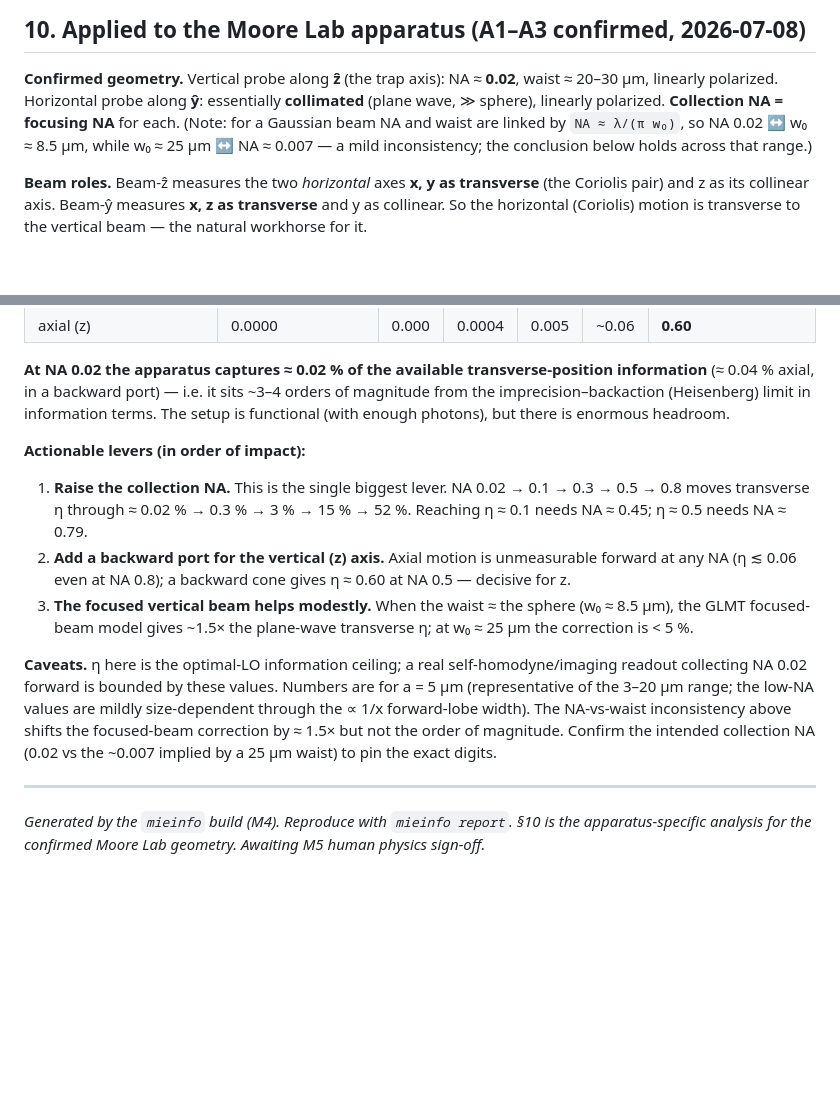
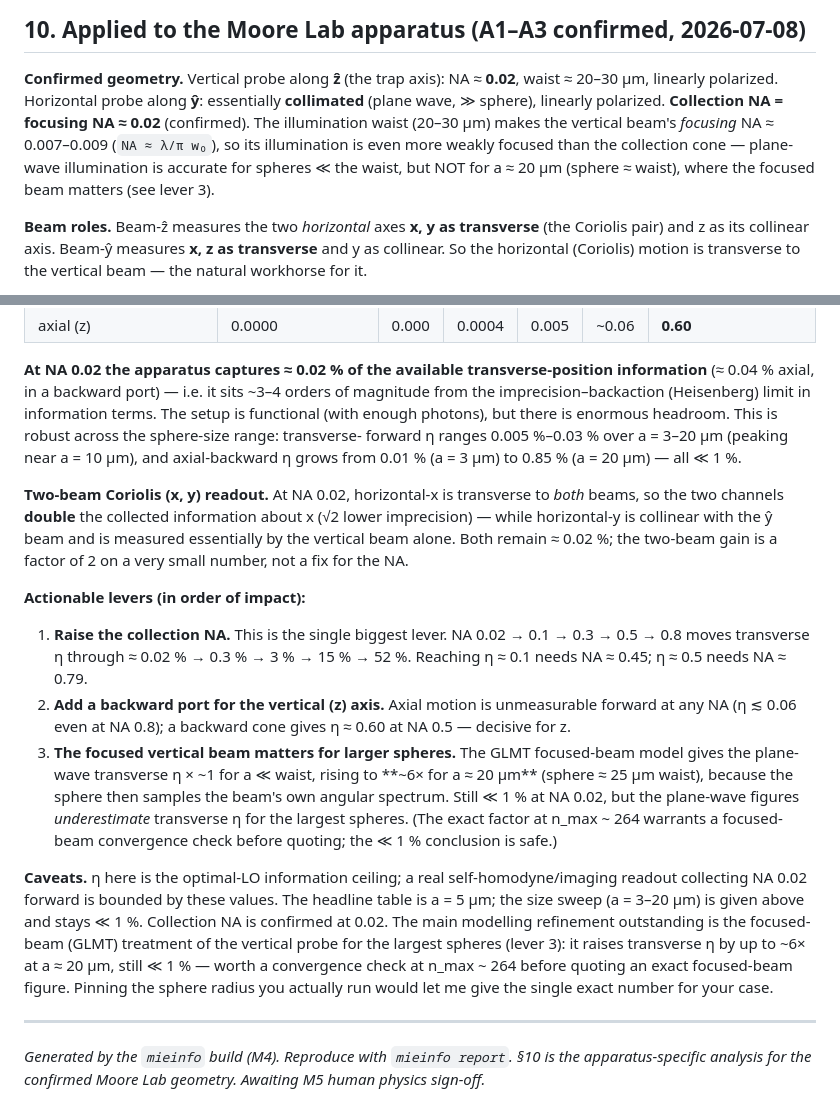
Before and after one commit to Moore-Lab/mie-scattering-simulator, a Markdown page: docs/recommendation.md, 2 parts joined by grey strips. GitHub-like rendering; blank space fills up the shorter version.

Commit message:
recommendation(10): finalize for NA 0.02 confirmed; size sweep + two-beam Coriolis; correct focused-beam claim
NA 0.02 is the confirmed collection NA. Transverse-forward eta stays 0.005-0.03% across
a=3-20um (axial-backward 0.01-0.85%) -- all <<1%. Two-beam: x transverse to both (2x info),
y measured by the vertical beam alone. CORRECTION: the focused-beam (GLMT) correction is
size-dependent, up to ~6x for a~20um (sphere ~ 25um waist), not the <5% previously stated --
still <<1%; flagged for an n_max~264 convergence check.

Co-Authored-By: Claude Opus 4.8 <noreply@anthropic.com>

```diff
--- a/docs/recommendation.md
+++ b/docs/recommendation.md
@@ -203,9 +203,10 @@ provider, not the plane-wave substitution. Documented, not a pass-by-redefinitio
 
 **Confirmed geometry.** Vertical probe along **ẑ** (the trap axis): NA ≈ **0.02**, waist ≈ 20–30 µm,
 linearly polarized. Horizontal probe along **ŷ**: essentially **collimated** (plane wave, ≫ sphere),
-linearly polarized. **Collection NA = focusing NA** for each. (Note: for a Gaussian beam NA and waist
-are linked by `NA ≈ λ/(π w₀)`, so NA 0.02 ↔ w₀ ≈ 8.5 µm, while w₀ ≈ 25 µm ↔ NA ≈ 0.007 — a mild
-inconsistency; the conclusion below holds across that range.)
+linearly polarized. **Collection NA = focusing NA ≈ 0.02** (confirmed). The illumination waist (20–30 µm) makes the
+vertical beam's *focusing* NA ≈ 0.007–0.009 (`NA ≈ λ/π w₀`), so its illumination is even more
+weakly focused than the collection cone — plane-wave illumination is accurate for spheres ≪ the
+waist, but NOT for a ≈ 20 µm (sphere ≈ waist), where the focused beam matters (see lever 3).
 
 **Beam roles.** Beam-ẑ measures the two *horizontal* axes **x, y as transverse** (the Coriolis pair)
 and z as its collinear axis. Beam-ŷ measures **x, z as transverse** and y as collinear. So the
@@ -224,7 +225,14 @@ collected-information efficiency is essentially nil (silica a = 5 µm, 532 nm, g
 **At NA 0.02 the apparatus captures ≈ 0.02 % of the available transverse-position information**
 (≈ 0.04 % axial, in a backward port) — i.e. it sits ~3–4 orders of magnitude from the
 imprecision–backaction (Heisenberg) limit in information terms. The setup is functional (with enough
-photons), but there is enormous headroom.
+photons), but there is enormous headroom. This is robust across the sphere-size range: transverse-
+forward η ranges 0.005 %–0.03 % over a = 3–20 µm (peaking near a = 10 µm), and axial-backward η grows
+from 0.01 % (a = 3 µm) to 0.85 % (a = 20 µm) — all ≪ 1 %.
+
+**Two-beam Coriolis (x, y) readout.** At NA 0.02, horizontal-x is transverse to *both* beams, so the
+two channels **double** the collected information about x (√2 lower imprecision) — while horizontal-y
+is collinear with the ŷ beam and is measured essentially by the vertical beam alone. Both remain
+≈ 0.02 %; the two-beam gain is a factor of 2 on a very small number, not a fix for the NA.
 
 **Actionable levers (in order of impact):**
 1. **Raise the collection NA.** This is the single biggest lever. NA 0.02 → 0.1 → 0.3 → 0.5 → 0.8
@@ -232,15 +240,19 @@ photons), but there is enormous headroom.
    η ≈ 0.5 needs NA ≈ 0.79.
 2. **Add a backward port for the vertical (z) axis.** Axial motion is unmeasurable forward at any NA
    (η ≲ 0.06 even at NA 0.8); a backward cone gives η ≈ 0.60 at NA 0.5 — decisive for z.
-3. **The focused vertical beam helps modestly.** When the waist ≈ the sphere (w₀ ≈ 8.5 µm), the GLMT
-   focused-beam model gives ~1.5× the plane-wave transverse η; at w₀ ≈ 25 µm the correction is < 5 %.
+3. **The focused vertical beam matters for larger spheres.** The GLMT focused-beam model gives the
+   plane-wave transverse η × ~1 for a ≪ waist, rising to **~6× for a ≈ 20 µm** (sphere ≈ 25 µm waist),
+   because the sphere then samples the beam's own angular spectrum. Still ≪ 1 % at NA 0.02, but the
+   plane-wave figures *underestimate* transverse η for the largest spheres. (The exact factor at
+   n_max ~ 264 warrants a focused-beam convergence check before quoting; the ≪ 1 % conclusion is safe.)
 
 **Caveats.** η here is the optimal-LO information ceiling; a real self-homodyne/imaging readout
-collecting NA 0.02 forward is bounded by these values. Numbers are for a = 5 µm (representative of the
-3–20 µm range; the low-NA values are mildly size-dependent through the ∝ 1/x forward-lobe width). The
-NA-vs-waist inconsistency above shifts the focused-beam correction by ≈ 1.5× but not the order of
-magnitude. Confirm the intended collection NA (0.02 vs the ~0.007 implied by a 25 µm waist) to pin the
-exact digits.
+collecting NA 0.02 forward is bounded by these values. The headline table is a = 5 µm; the size sweep
+(a = 3–20 µm) is given above and stays ≪ 1 %. Collection NA is confirmed at 0.02. The main modelling
+refinement outstanding is the focused-beam (GLMT) treatment of the vertical probe for the largest
+spheres (lever 3): it raises transverse η by up to ~6× at a ≈ 20 µm, still ≪ 1 % — worth a convergence
+check at n_max ~ 264 before quoting an exact focused-beam figure. Pinning the sphere radius you
+actually run would let me give the single exact number for your case.
 
 ---
 
```
